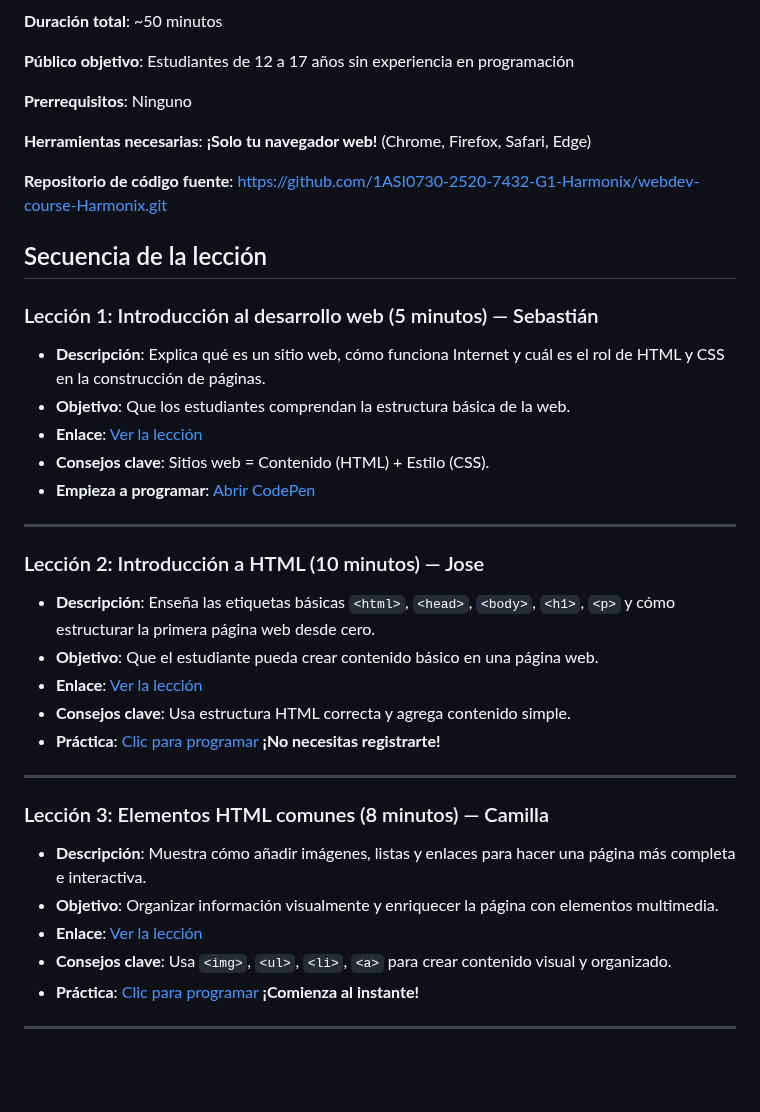
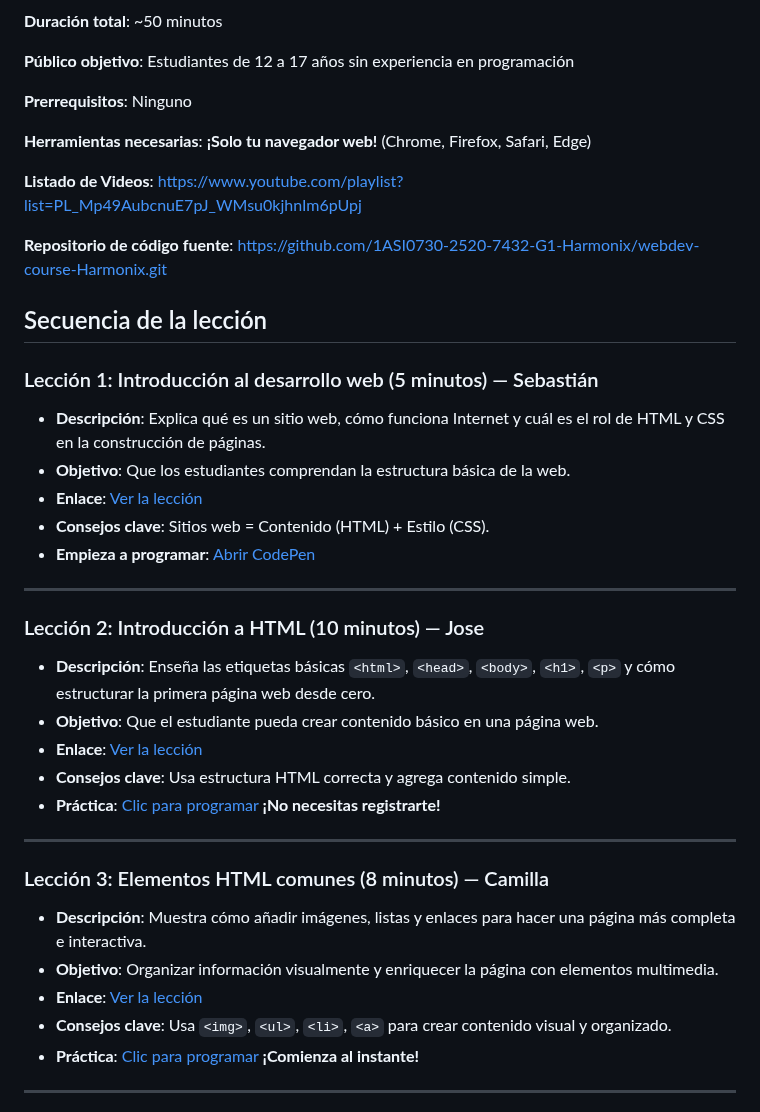
Before and after one commit to 1ASI0730-2520-7432-G1-Harmonix/webdev-course-Harmonix, a Markdown page: README.md, the part around one of its changes. GitHub-like rendering; blank space fills up the shorter version.

Commit message:
fix(): add new video lesson links to README
Added links to video lessons for better accessibility.

```diff
--- a/README.md
+++ b/README.md
@@ -13,6 +13,8 @@ requiere descargas!** Solo abre tu navegador web.
 
 **Herramientas necesarias**: **¡Solo tu navegador web!** (Chrome, Firefox, Safari, Edge)
 
+**Listado de Videos**: [https://www.youtube.com/playlist?list=PL_Mp49AubcnuE7pJ_WMsu0kjhnIm6pUpj](https://www.youtube.com/playlist?list=PL_Mp49AubcnuE7pJ_WMsu0kjhnIm6pUpj)
+
 **Repositorio de código fuente**: [https://github.com/1ASI0730-2520-7432-G1-Harmonix/webdev-course-Harmonix.git](https://github.com/1ASI0730-2520-7432-G1-Harmonix/webdev-course-Harmonix.git)
 
 ## Secuencia de la lección
```
Also changed, not shown: other parts of README.md (+4 -4 lines).
